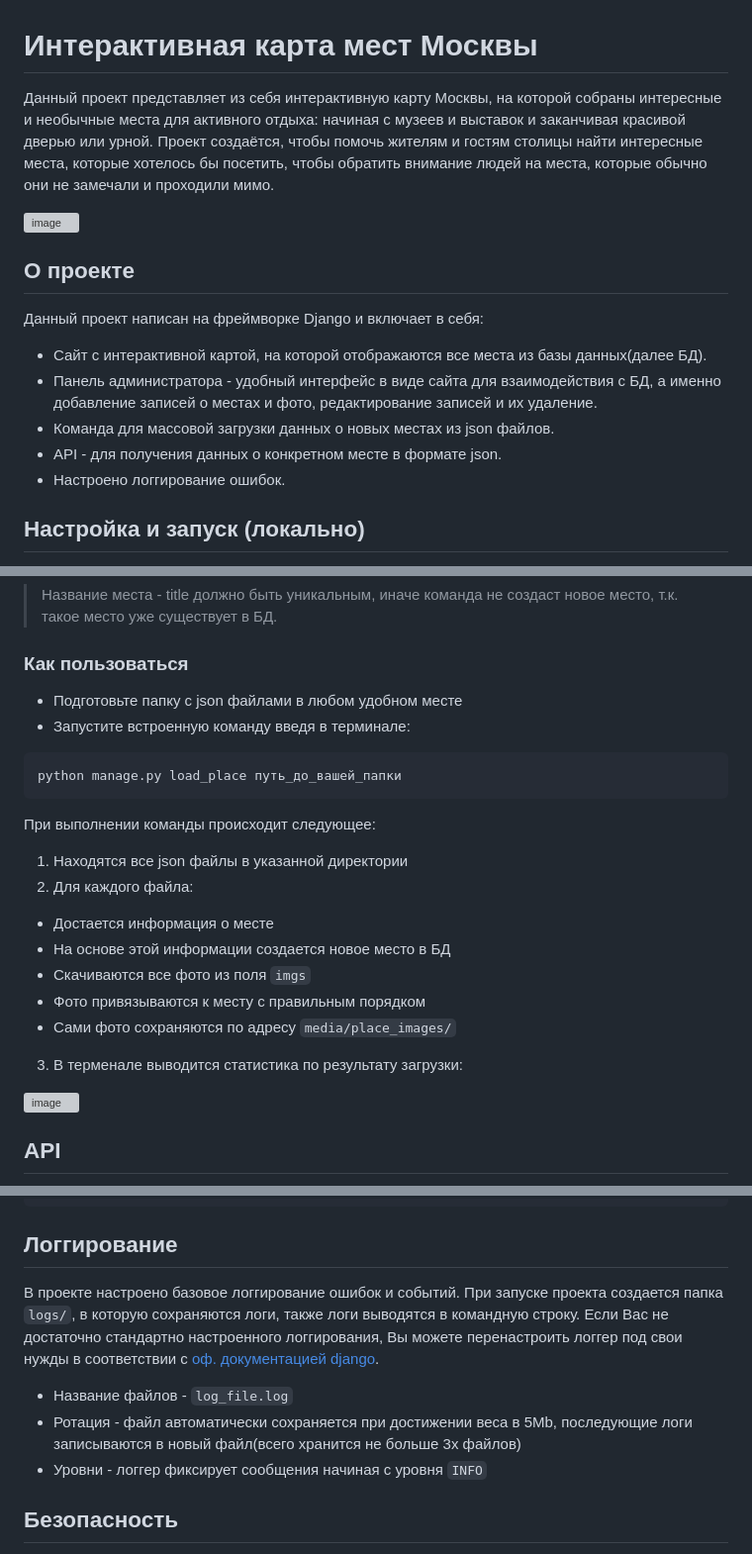
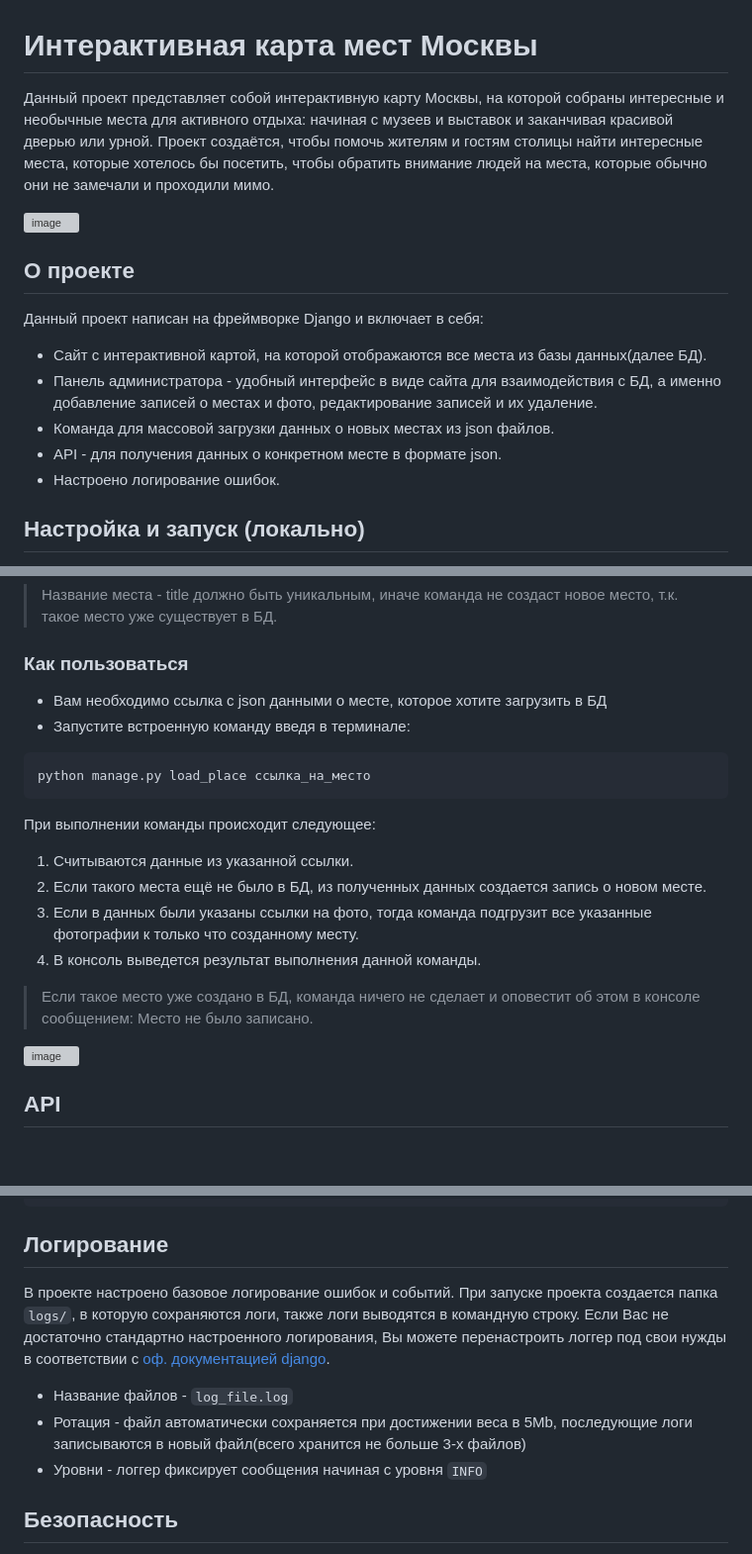
Before and after one commit to KamenskiyIlya/yandex_poster, a Markdown page: README.md, 3 parts joined by grey strips. Shown at 99% size. GitHub-like rendering; blank space fills up the shorter version; grey boxes are pictures that could not be loaded.

````diff
--- a/README.md
+++ b/README.md
@@ -1,6 +1,6 @@
 # Интерактивная карта мест Москвы
 
-Данный проект представляет из себя интерактивную карту Москвы, на которой собраны интересные и необычные места для активного отдыха: начиная с музеев и выставок и заканчивая красивой дверью или урной. Проект создаётся, чтобы помочь жителям и гостям столицы найти интересные места, которые хотелось бы посетить, чтобы обратить внимание людей на места, которые обычно они не замечали и проходили мимо.
+Данный проект представляет собой интерактивную карту Москвы, на которой собраны интересные и необычные места для активного отдыха: начиная с музеев и выставок и заканчивая красивой дверью или урной. Проект создаётся, чтобы помочь жителям и гостям столицы найти интересные места, которые хотелось бы посетить, чтобы обратить внимание людей на места, которые обычно они не замечали и проходили мимо.
 
 <img width="1873" height="917" alt="image" src="https://github.com/user-attachments/assets/756f2f0d-ba14-49a6-89c4-36ada9aa2111" />
 
@@ -12,7 +12,7 @@
 - Панель администратора - удобный интерфейс в виде сайта для взаимодействия с БД, а именно добавление записей о местах и фото, редактирование записей и их удаление.
 - Команда для массовой загрузки данных о новых местах из json файлов.
 - API - для получения данных о конкретном месте в формате json.
-- Настроено логгирование ошибок.
+- Настроено логирование ошибок.
 
 ## Настройка и запуск (локально)
 
@@ -98,22 +98,19 @@ python manage.py createsuperuser
 
 ### Как пользоваться
 
-- Подготовьте папку с json файлами в любом удобном месте
+- Вам необходимо ссылка с json данными о месте, которое хотите загрузить в БД
 - Запустите встроенную команду введя в терминале:
 
 ```
-python manage.py load_place путь_до_вашей_папки
+python manage.py load_place ссылка_на_место
 ```
 При выполнении команды происходит следующее:
 
-1. Находятся все json файлы в указанной директории
-2. Для каждого файла:
-- Достается информация о месте
-- На основе этой информации создается новое место в БД
-- Скачиваются все фото из поля `imgs`
-- Фото привязываются к месту с правильным порядком
-- Сами фото сохраняются по адресу `media/place_images/`
-3. В терменале выводится статистика по результату загрузки:
+1. Считываются данные из указанной ссылки.
+2. Если такого места ещё не было в БД, из полученных данных создается запись о новом месте.
+3. Если в данных были указаны ссылки на фото, тогда команда подгрузит все указанные фотографии к только что созданному месту.
+4. В консоль выведется результат выполнения данной команды.
+> Если такое место уже создано в БД, команда ничего не сделает и оповестит об этом в консоле сообщением: Место не было записано.
 
 <img width="228" height="78" alt="image" src="https://github.com/user-attachments/assets/951d8390-433c-4b72-bbaf-83c121212c10" />
 
@@ -136,12 +133,12 @@ python manage.py load_place путь_до_вашей_папки
 }
 ```
 
-## Логгирование
+## Логирование
 
-В проекте настроено базовое логгирование ошибок и событий. При запуске проекта создается папка `logs/`, в которую сохраняются логи, также логи выводятся в командную строку. Если Вас не достаточно стандартно настроенного логгирования, Вы можете перенастроить логгер под свои нужды в соответствии с [оф. документацией django](https://docs.djangoproject.com/en/6.0/topics/logging/).
+В проекте настроено базовое логирование ошибок и событий. При запуске проекта создается папка `logs/`, в которую сохраняются логи, также логи выводятся в командную строку. Если Вас не достаточно стандартно настроенного логирования, Вы можете перенастроить логгер под свои нужды в соответствии с [оф. документацией django](https://docs.djangoproject.com/en/6.0/topics/logging/).
 
 - Название файлов - `log_file.log`
-- Ротация - файл автоматически сохраняется при достижении веса в 5Mb, последующие логи записываются в новый файл(всего хранится не больше 3х файлов)
+- Ротация - файл автоматически сохраняется при достижении веса в 5Mb, последующие логи записываются в новый файл(всего хранится не больше 3-х файлов)
 - Уровни - логгер фиксирует сообщения начиная с уровня `INFO`
 
 ## Безопасность
````
Also changed, not shown: other parts of README.md (+2 -2 lines).
